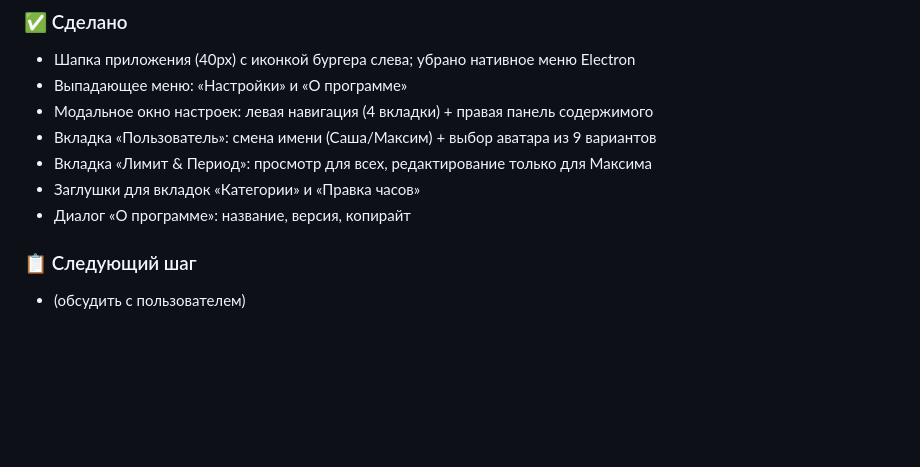
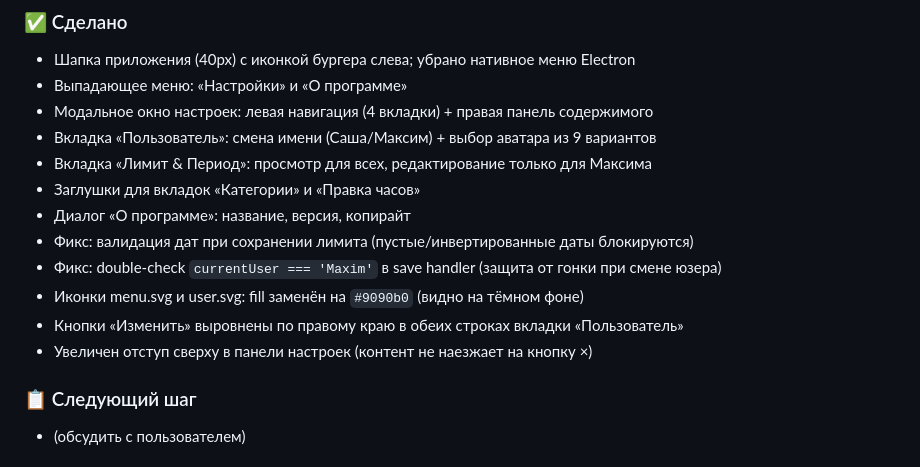
Before and after one commit to nondeletable/Time-tracker, a Markdown page: PROGRESS.md, the part around one of its changes. Rendered like a GitHub page; blank space fills up the shorter version.

Commit message:
docs: update progress with bug fixes and cosmetic corrections

```diff
--- a/PROGRESS.md
+++ b/PROGRESS.md
@@ -67,6 +67,11 @@
 - Вкладка «Лимит & Период»: просмотр для всех, редактирование только для Максима
 - Заглушки для вкладок «Категории» и «Правка часов»
 - Диалог «О программе»: название, версия, копирайт
+- Фикс: валидация дат при сохранении лимита (пустые/инвертированные даты блокируются)
+- Фикс: double-check `currentUser === 'Maxim'` в save handler (защита от гонки при смене юзера)
+- Иконки menu.svg и user.svg: fill заменён на `#9090b0` (видно на тёмном фоне)
+- Кнопки «Изменить» выровнены по правому краю в обеих строках вкладки «Пользователь»
+- Увеличен отступ сверху в панели настроек (контент не наезжает на кнопку ×)
 
 ### 📋 Следующий шаг
 - (обсудить с пользователем)
```
Also changed, not shown: other parts of PROGRESS.md (+1 -1 lines).
